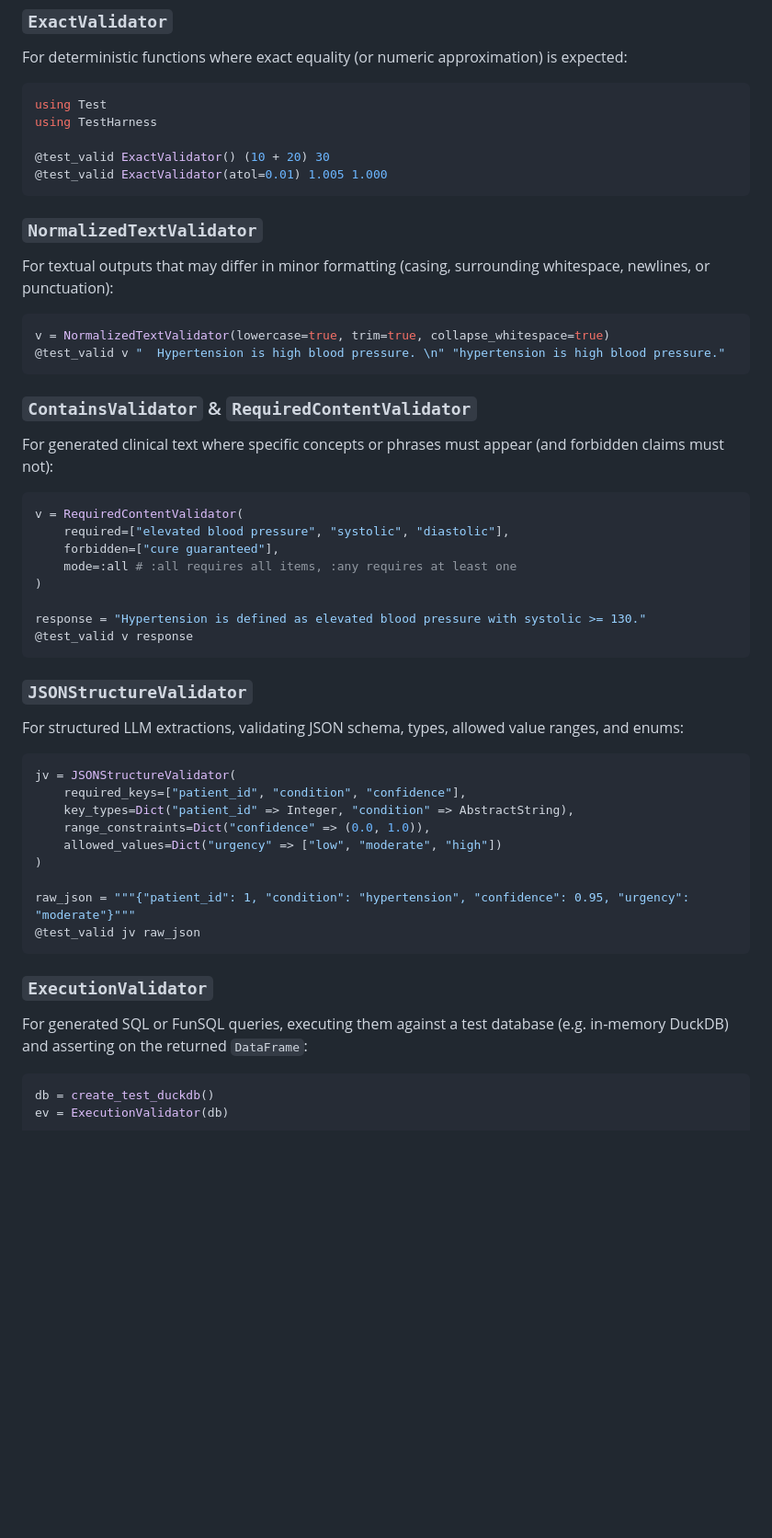
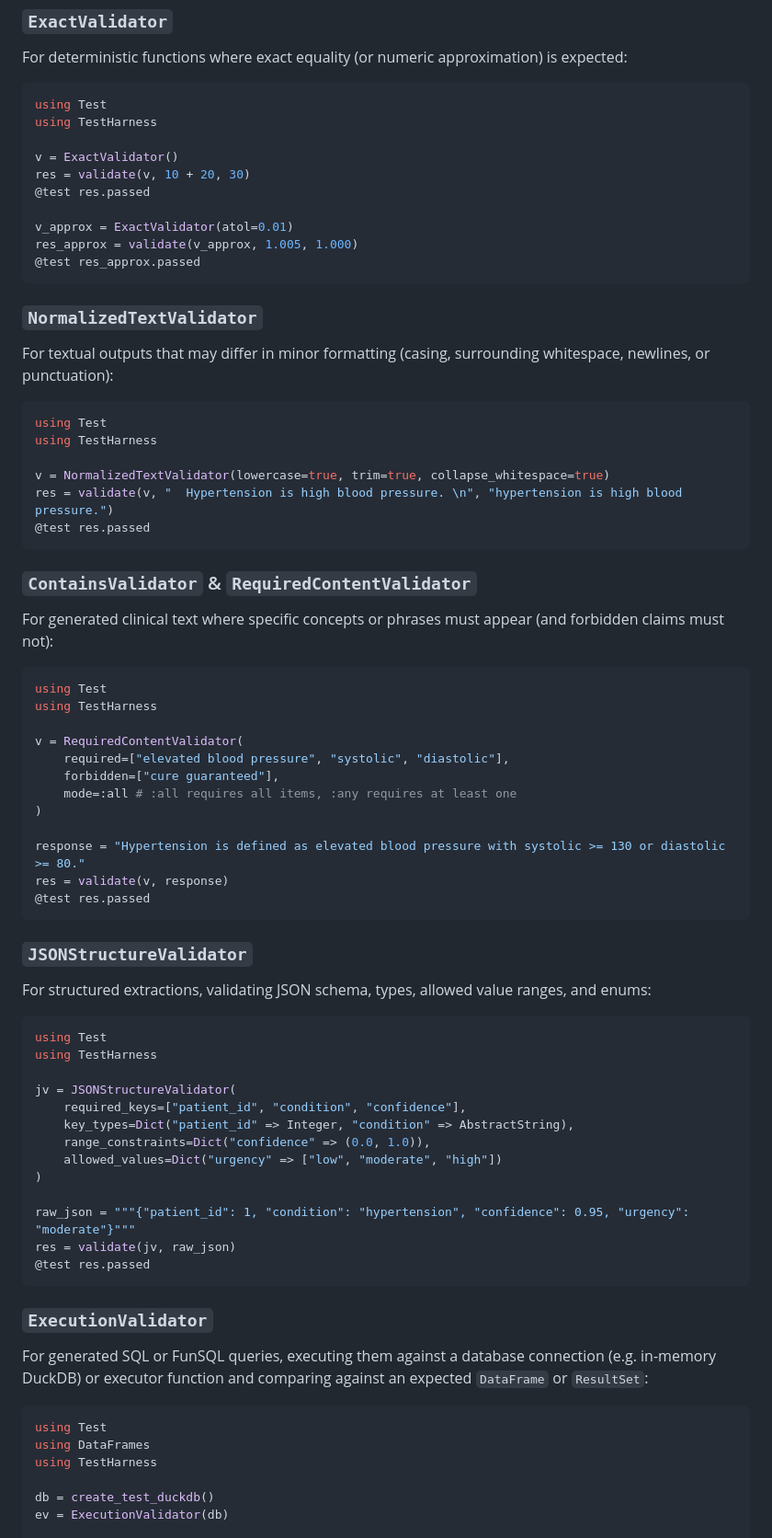
Before and after one commit to JuliaHealth/HealthLLM.jl, a Markdown page: docs/src/testing.md, the part around one of its changes. Shown at 92% size. GitHub-like rendering; blank space fills up the shorter version.

````diff
--- a/docs/src/testing.md
+++ b/docs/src/testing.md
@@ -86,36 +82,52 @@ For deterministic functions where exact equality (or numeric approximation) is e
 using Test
 using TestHarness
 
-@test_valid ExactValidator() (10 + 20) 30
-@test_valid ExactValidator(atol=0.01) 1.005 1.000
+v = ExactValidator()
+res = validate(v, 10 + 20, 30)
+@test res.passed
+
+v_approx = ExactValidator(atol=0.01)
+res_approx = validate(v_approx, 1.005, 1.000)
+@test res_approx.passed
 ```
 
 ### `NormalizedTextValidator`
 For textual outputs that may differ in minor formatting (casing, surrounding whitespace, newlines, or punctuation):
 
 ```julia
+using Test
+using TestHarness
+
 v = NormalizedTextValidator(lowercase=true, trim=true, collapse_whitespace=true)
-@test_valid v "  Hypertension is high blood pressure. \n" "hypertension is high blood pressure."
+res = validate(v, "  Hypertension is high blood pressure. \n", "hypertension is high blood pressure.")
+@test res.passed
 ```
 
 ### `ContainsValidator` & `RequiredContentValidator`
 For generated clinical text where specific concepts or phrases must appear (and forbidden claims must not):
 
 ```julia
+using Test
+using TestHarness
+
 v = RequiredContentValidator(
     required=["elevated blood pressure", "systolic", "diastolic"],
     forbidden=["cure guaranteed"],
     mode=:all # :all requires all items, :any requires at least one
 )
 
-response = "Hypertension is defined as elevated blood pressure with systolic >= 130."
-@test_valid v response
+response = "Hypertension is defined as elevated blood pressure with systolic >= 130 or diastolic >= 80."
+res = validate(v, response)
+@test res.passed
 ```
 
 ### `JSONStructureValidator`
-For structured LLM extractions, validating JSON schema, types, allowed value ranges, and enums:
+For structured extractions, validating JSON schema, types, allowed value ranges, and enums:
 
 ```julia
+using Test
+using TestHarness
+
 jv = JSONStructureValidator(
     required_keys=["patient_id", "condition", "confidence"],
     key_types=Dict("patient_id" => Integer, "condition" => AbstractString),
@@ -124,13 +136,18 @@ jv = JSONStructureValidator(
 )
 
 raw_json = """{"patient_id": 1, "condition": "hypertension", "confidence": 0.95, "urgency": "moderate"}"""
-@test_valid jv raw_json
+res = validate(jv, raw_json)
+@test res.passed
 ```
 
 ### `ExecutionValidator`
-For generated SQL or FunSQL queries, executing them against a test database (e.g. in-memory DuckDB) and asserting on the returned `DataFrame`:
+For generated SQL or FunSQL queries, executing them against a database connection (e.g. in-memory DuckDB) or executor function and comparing against an expected `DataFrame` or `ResultSet`:
 
 ```julia
+using Test
+using DataFrames
+using TestHarness
+
 db = create_test_duckdb()
 ev = ExecutionValidator(db)
 
````
Also changed, not shown: other parts of docs/src/testing.md (+105 -53 lines).
